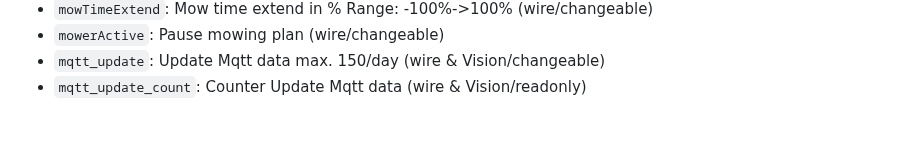
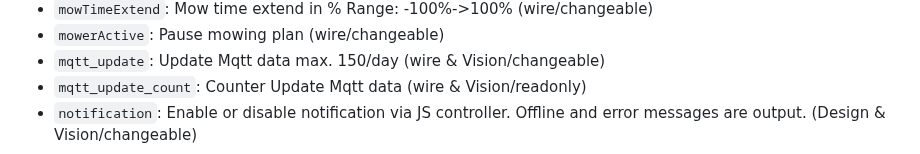
Before and after one commit to iobroker-community-adapters/ioBroker.worx, a Markdown page: docs/en/README.md, the part around one of its changes. Drawn GitHub-style; blank space fills up the shorter version.

```diff
--- a/docs/en/README.md
+++ b/docs/en/README.md
@@ -224,4 +224,5 @@
 -   `mowerActive`: Pause mowing plan (wire/changeable)
 -   `mqtt_update`: Update Mqtt data max. 150/day (wire & Vision/changeable)
 -   `mqtt_update_count`: Counter Update Mqtt data (wire & Vision/readonly)
+-   `notification`: Enable or disable notification via JS controller. Offline and error messages are output. (Design & Vision/changeable)
 
```
Also changed, not shown: other parts of docs/en/README.md (+2 -1 lines), README.md (+5 -0 lines), docs/de/README.md (+3 -1 lines), docs/de/img/info_connection.png (added), docs/de/img/mower_2.png, docs/en/img/info_connection.png (added), docs/en/img/mower_2.png, 3 other files.
